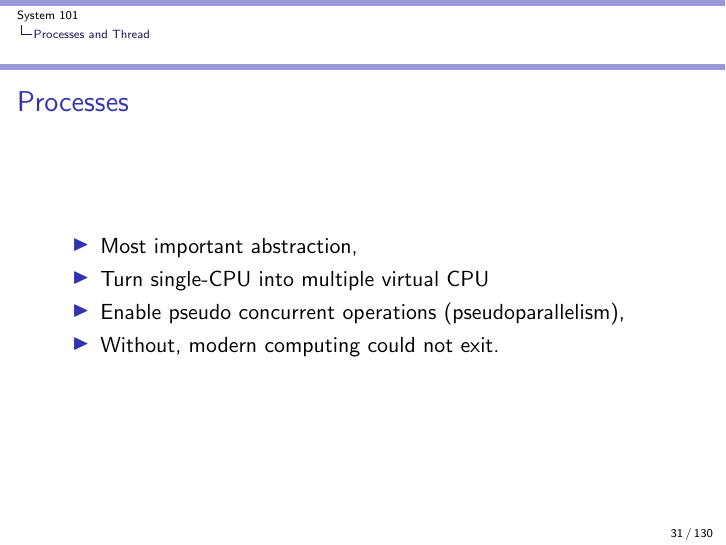
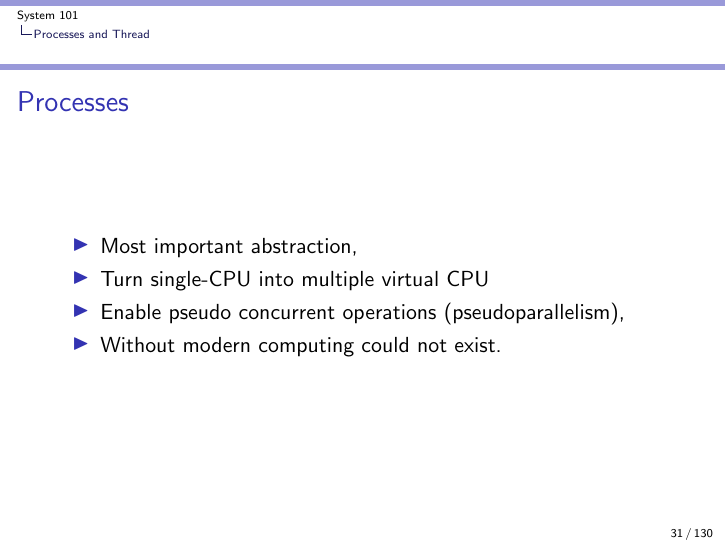
Before and after one commit to auzias/sys-101, LaTeX slides (slides/all.tex, which reads slides/3-processes_and_threads.tex): page 31 of 130. Compiled offline with pdfLaTeX.

Commit message:
mistake correction

```diff
--- a/slides/3-processes_and_threads.tex
+++ b/slides/3-processes_and_threads.tex
@@ -15,7 +15,7 @@
           \item Most important abstraction,
           \item Turn single-CPU into multiple virtual CPU
           \item Enable pseudo concurrent operations (pseudoparallelism),
-          \item Without, modern computing could not exit.
+          \item Without modern computing could not exist.
         \end{itemize}
   \end{frame}
 
```
